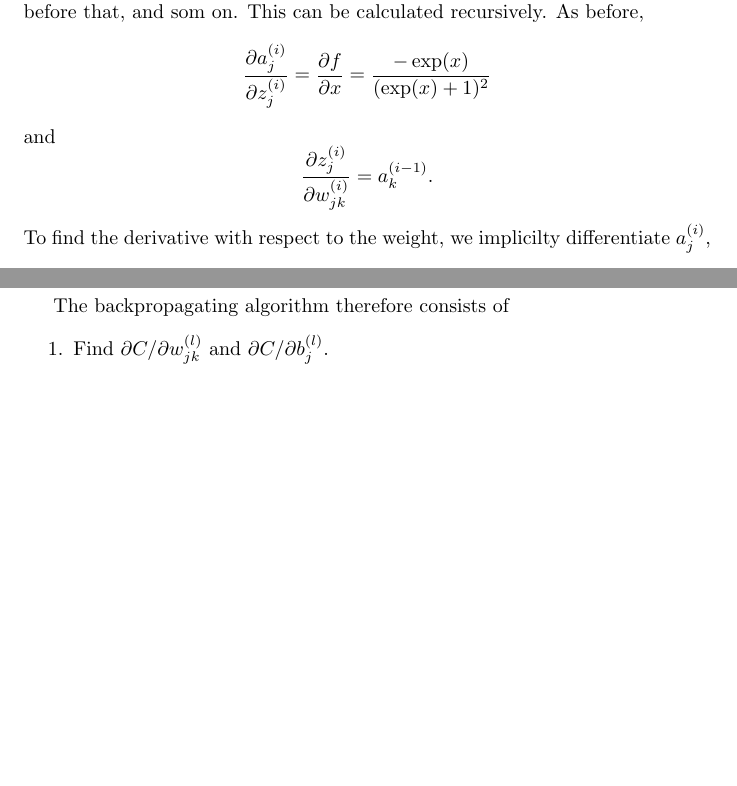
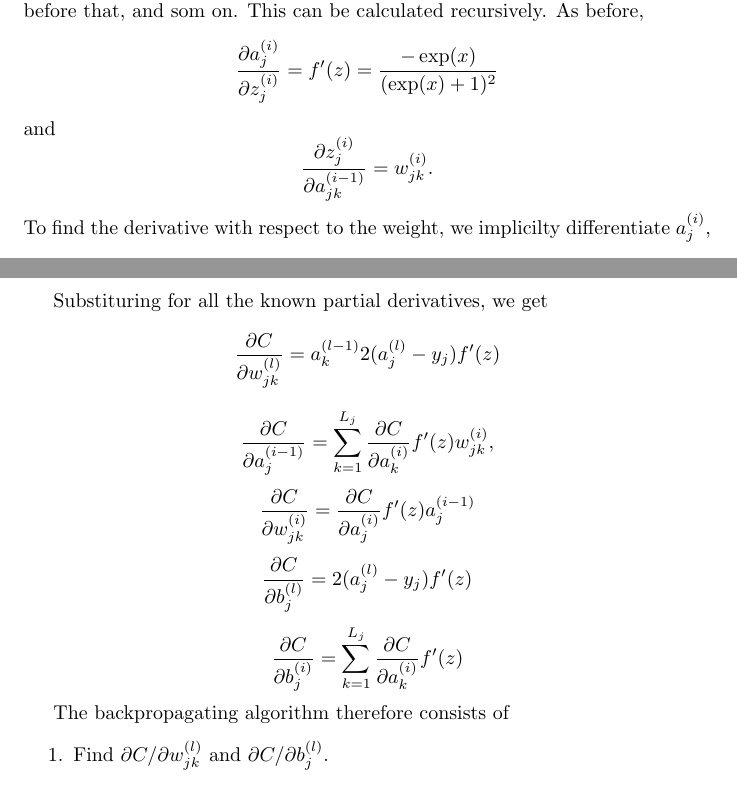
Before and after one commit to martkjoh/AI_lmao, a LaTeX document (whitepaper/main.tex, which reads whitepaper/backprop.tex): two parts of pages 2 and 3 of 3, joined at a grey line, cut so that both start at the same text, the shorter picture padded with empty space. Compiled offline with pdfLaTeX.

Commit message:
Some changes made to backprop theory

```diff
--- a/whitepaper/backprop.tex
+++ b/whitepaper/backprop.tex
@@ -23,11 +23,11 @@ $$
 as the output depends on the activation of all the nodes in the former layer, the activation of that layer depnds on the activation of all the nodes in the layer before that, and som on.
 This can be calculated recursively. As before,
 $$
-    \frac{\partial a^{(i)}_{j}}{\partial z^{(i)}_{j}} = \frac{\partial f}{\partial x} = \frac{-\exp(x)}{(\exp(x) + 1)^2}
+    \frac{\partial a^{(i)}_{j}}{\partial z^{(i)}_{j}} = f^\prime (z) = \frac{-\exp(x)}{(\exp(x) + 1)^2}
 $$
 and
 $$
-    \frac{\partial z^{(i)}_{j}}{\partial w^{(i)}_{jk}} = a^{(i - 1)}_k.
+    \frac{\partial z^{(i)}_{j}}{\partial a^{(i - 1)}_{jk}} = w^{(i)}_{jk}.
 $$
 To find the derivative with respect to the weight, we implicilty differentiate $a^{(i)}_{j}$,
 $$
@@ -48,6 +48,25 @@ $$
     \frac{\partial C}{\partial b^{(i)}_{j}} = \sum_{k = 1}^{L_j}\frac{\partial C}{\partial a^{(i)}_{k}}
     \frac{\partial a^{(i)}_{k}}{\partial z^{(i)}_{k}} \frac{\partial z^{(i)}_{k}}{\partial b^{(i)}_{j}} = \sum_{k = 1}^{L_j}\frac{\partial C}{\partial a^{(i)}_{k}}
     \frac{\partial a^{(i)}_{k}}{\partial z^{(i)}_{k}}.
+$$
+
+Substituring for all the known partial derivatives, we get
+$$
+    \frac{\partial C}{\partial w^{(l)}_{jk}} = a^{(l - 1)}_k 2(a^{(l)}_{j} - y_j) f^\prime (z)
+$$
+$$
+    \frac{\partial C}{\partial a^{(i - 1)}_{j}} = \sum_{k = 1}^{L_j}\frac{\partial C}{\partial a^{(i)}_{k}}
+    f^\prime (z) w^{(i)}_{jk},
+$$
+$$
+    \frac{\partial C}{\partial w^{(i)}_{jk}} = \frac{\partial C}{\partial a^{(i)}_{j}} f^\prime (z)a^{(i-1)}_{j}
+$$
+$$
+    \frac{\partial C}{\partial b^{(l)}_{j}} = 2(a^{(l)}_{j} - y_j) f^\prime (z)
+$$
+$$
+    \frac{\partial C}{\partial b^{(i)}_{j}} = \sum_{k = 1}^{L_j}\frac{\partial C}{\partial a^{(i)}_{k}}
+    f^\prime (z)
 $$
 
 The backpropagating algorithm therefore consists of
```
Also changed, not shown: whitepaper/main.pdf, whitepaper/backprop.tex (6 more changed lines), 4 other files.
